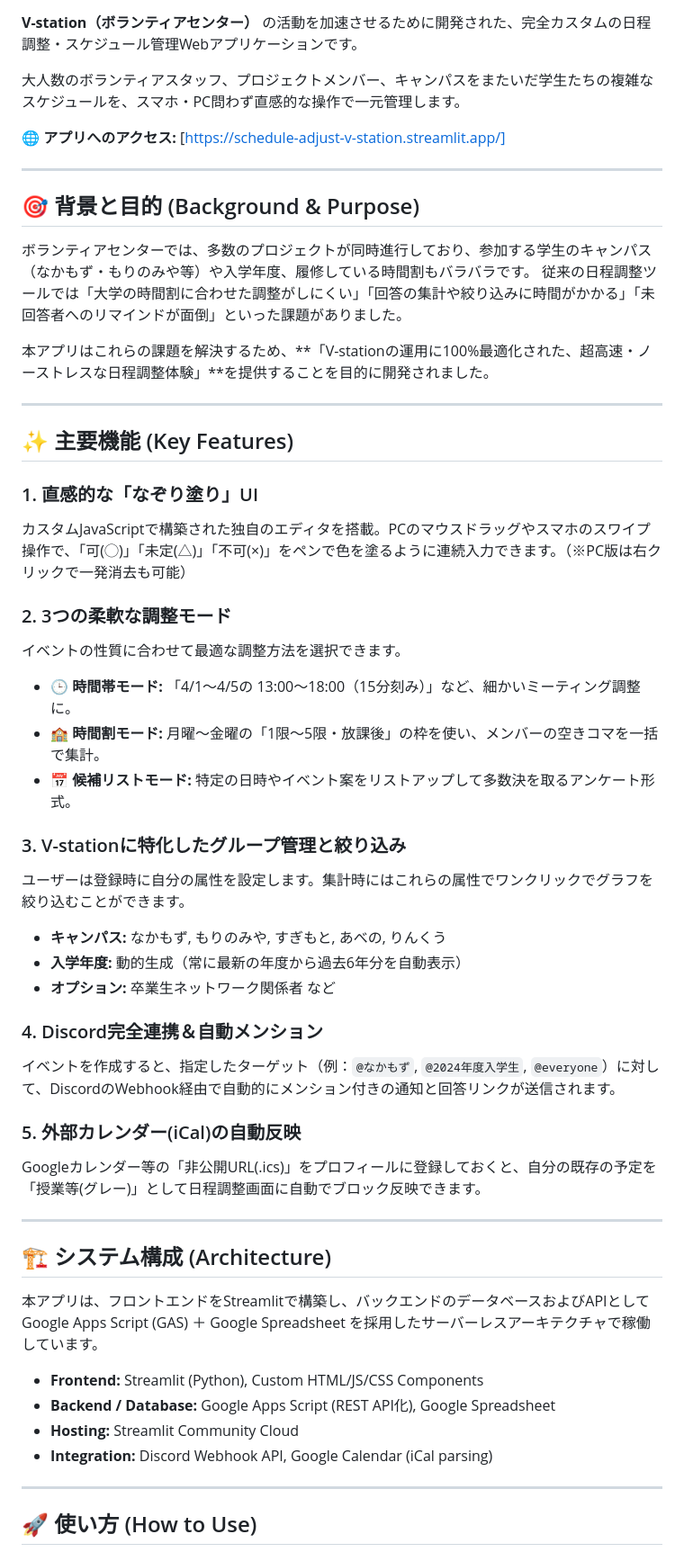
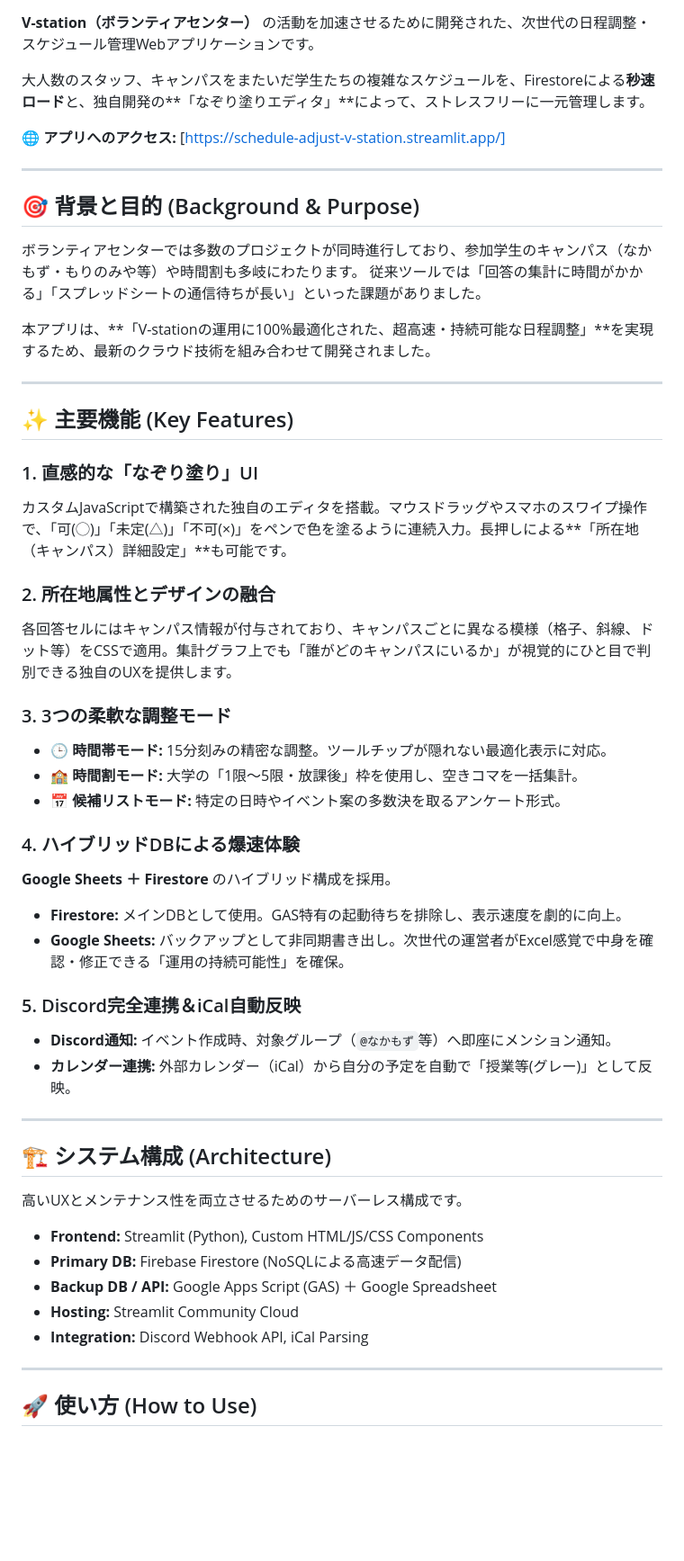
Before and after one commit to tonki1621/schedule-adjust_V-station, a Markdown page: README.md, the part around one of its changes. Shown at 90% size. GitHub-like rendering; blank space fills up the shorter version.

Commit message:
Revise README for improved clarity and details
Updated the README to enhance clarity and detail about the application features and usage.

```diff
--- a/README.md
+++ b/README.md
@@ -5,8 +6,8 @@
 [![Google Apps Script](https://img.shields.io/badge/Backend-GAS-F4B400.svg)](https://developers.google.com/apps-script)
 
-**V-station（ボランティアセンター）** の活動を加速させるために開発された、完全カスタムの日程調整・スケジュール管理Webアプリケーションです。
+**V-station（ボランティアセンター）** の活動を加速させるために開発された、次世代の日程調整・スケジュール管理Webアプリケーションです。
 
-大人数のボランティアスタッフ、プロジェクトメンバー、キャンパスをまたいだ学生たちの複雑なスケジュールを、スマホ・PC問わず直感的な操作で一元管理します。
+大人数のスタッフ、キャンパスをまたいだ学生たちの複雑なスケジュールを、Firestoreによる**秒速ロード**と、独自開発の**「なぞり塗りエディタ」**によって、ストレスフリーに一元管理します。
 
 🌐 **アプリへのアクセス:** [https://schedule-adjust-v-station.streamlit.app/]
 
@@ -14,46 +15,46 @@
 
 ## 🎯 背景と目的 (Background & Purpose)
 
-ボランティアセンターでは、多数のプロジェクトが同時進行しており、参加する学生のキャンパス（なかもず・もりのみや等）や入学年度、履修している時間割もバラバラです。
-従来の日程調整ツールでは「大学の時間割に合わせた調整がしにくい」「回答の集計や絞り込みに時間がかかる」「未回答者へのリマインドが面倒」といった課題がありました。
+ボランティアセンターでは多数のプロジェクトが同時進行しており、参加学生のキャンパス（なかもず・もりのみや等）や時間割も多岐にわたります。
+従来ツールでは「回答の集計に時間がかかる」「スプレッドシートの通信待ちが長い」といった課題がありました。
 
-本アプリはこれらの課題を解決するため、**「V-stationの運用に100%最適化された、超高速・ノーストレスな日程調整体験」**を提供することを目的に開発されました。
+本アプリは、**「V-stationの運用に100%最適化された、超高速・持続可能な日程調整」**を実現するため、最新のクラウド技術を組み合わせて開発されました。
 
 ---
 
 ## ✨ 主要機能 (Key Features)
 
 ### 1. 直感的な「なぞり塗り」UI
-カスタムJavaScriptで構築された独自のエディタを搭載。PCのマウスドラッグやスマホのスワイプ操作で、「可(◯)」「未定(△)」「不可(×)」をペンで色を塗るように連続入力できます。（※PC版は右クリックで一発消去も可能）
+カスタムJavaScriptで構築された独自のエディタを搭載。マウスドラッグやスマホのスワイプ操作で、「可(◯)」「未定(△)」「不可(×)」をペンで色を塗るように連続入力。長押しによる**「所在地（キャンパス）詳細設定」**も可能です。
 
-### 2. 3つの柔軟な調整モード
-イベントの性質に合わせて最適な調整方法を選択できます。
-- **🕒 時間帯モード:** 「4/1〜4/5の 13:00〜18:00（15分刻み）」など、細かいミーティング調整に。
-- **🏫 時間割モード:** 月曜〜金曜の「1限〜5限・放課後」の枠を使い、メンバーの空きコマを一括で集計。
-- **📅 候補リストモード:** 特定の日時やイベント案をリストアップして多数決を取るアンケート形式。
+### 2. 所在地属性とデザインの融合
+各回答セルにはキャンパス情報が付与されており、キャンパスごとに異なる模様（格子、斜線、ドット等）をCSSで適用。集計グラフ上でも「誰がどのキャンパスにいるか」が視覚的にひと目で判別できる独自のUXを提供します。
 
-### 3. V-stationに特化したグループ管理と絞り込み
-ユーザーは登録時に自分の属性を設定します。集計時にはこれらの属性でワンクリックでグラフを絞り込むことができます。
-- **キャンパス:** なかもず, もりのみや, すぎもと, あべの, りんくう
-- **入学年度:** 動的生成（常に最新の年度から過去6年分を自動表示）
-- **オプション:** 卒業生ネットワーク関係者 など
+### 3. 3つの柔軟な調整モード
+- **🕒 時間帯モード:** 15分刻みの精密な調整。ツールチップが隠れない最適化表示に対応。
+- **🏫 時間割モード:** 大学の「1限〜5限・放課後」枠を使用し、空きコマを一括集計。
+- **📅 候補リストモード:** 特定の日時やイベント案の多数決を取るアンケート形式。
 
-### 4. Discord完全連携＆自動メンション
-イベントを作成すると、指定したターゲット（例：`@なかもず`, `@2024年度入学生`, `@everyone`）に対して、DiscordのWebhook経由で自動的にメンション付きの通知と回答リンクが送信されます。
+### 4. ハイブリッドDBによる爆速体験
+**Google Sheets ＋ Firestore** のハイブリッド構成を採用。
+- **Firestore:** メインDBとして使用。GAS特有の起動待ちを排除し、表示速度を劇的に向上。
+- **Google Sheets:** バックアップとして非同期書き出し。次世代の運営者がExcel感覚で中身を確認・修正できる「運用の持続可能性」を確保。
 
-### 5. 外部カレンダー(iCal)の自動反映
-Googleカレンダー等の「非公開URL(.ics)」をプロフィールに登録しておくと、自分の既存の予定を「授業等(グレー)」として日程調整画面に自動でブロック反映できます。
+### 5. Discord完全連携＆iCal自動反映
+- **Discord通知:** イベント作成時、対象グループ（`@なかもず`等）へ即座にメンション通知。
+- **カレンダー連携:** 外部カレンダー（iCal）から自分の予定を自動で「授業等(グレー)」として反映。
 
 ---
 
 ## 🏗 システム構成 (Architecture)
 
-本アプリは、フロントエンドをStreamlitで構築し、バックエンドのデータベースおよびAPIとしてGoogle Apps Script (GAS) ＋ Google Spreadsheet を採用したサーバーレスアーキテクチャで稼働しています。
+高いUXとメンテナンス性を両立させるためのサーバーレス構成です。
 
 - **Frontend:** Streamlit (Python), Custom HTML/JS/CSS Components
-- **Backend / Database:** Google Apps Script (REST API化), Google Spreadsheet
+- **Primary DB:** Firebase Firestore (NoSQLによる高速データ配信)
+- **Backup DB / API:** Google Apps Script (GAS) ＋ Google Spreadsheet
 - **Hosting:** Streamlit Community Cloud
-- **Integration:** Discord Webhook API, Google Calendar (iCal parsing)
+- **Integration:** Discord Webhook API, iCal Parsing
 
 ---
 
```
Also changed, not shown: other parts of README.md (+9 -8 lines).
